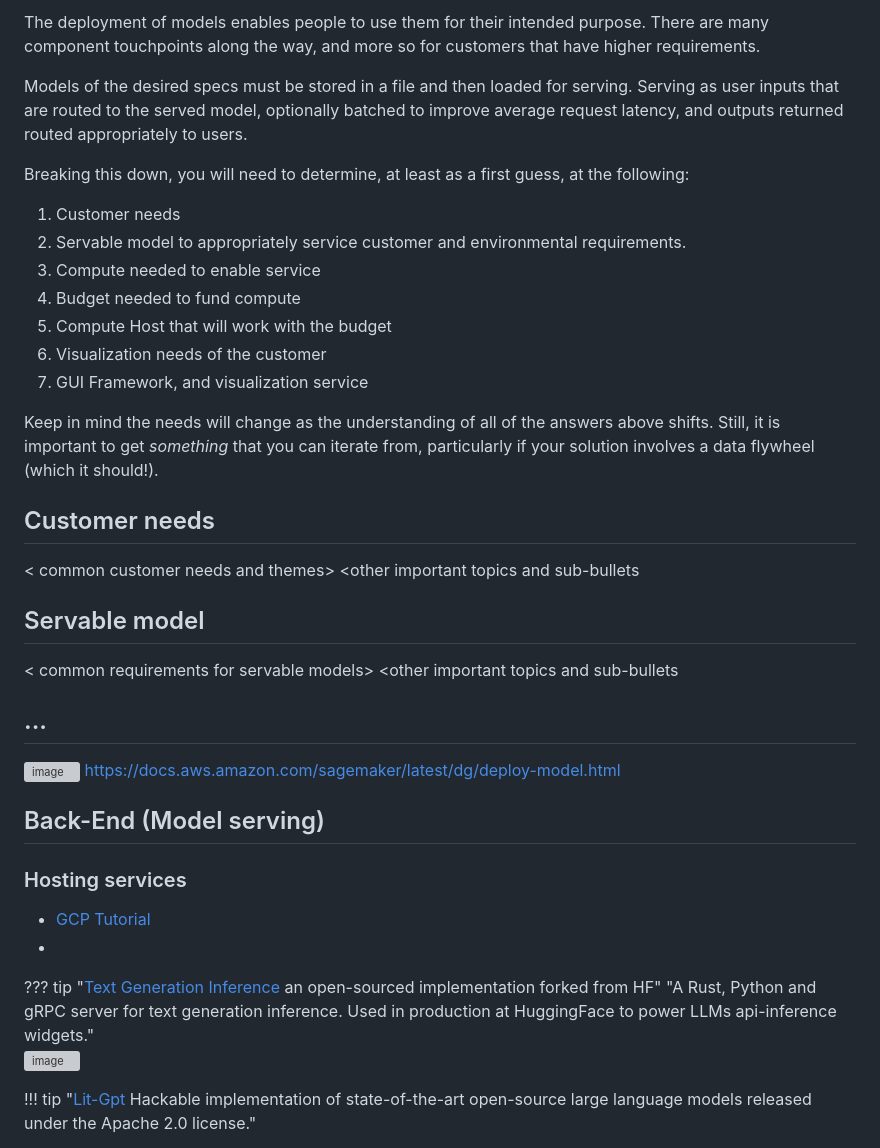
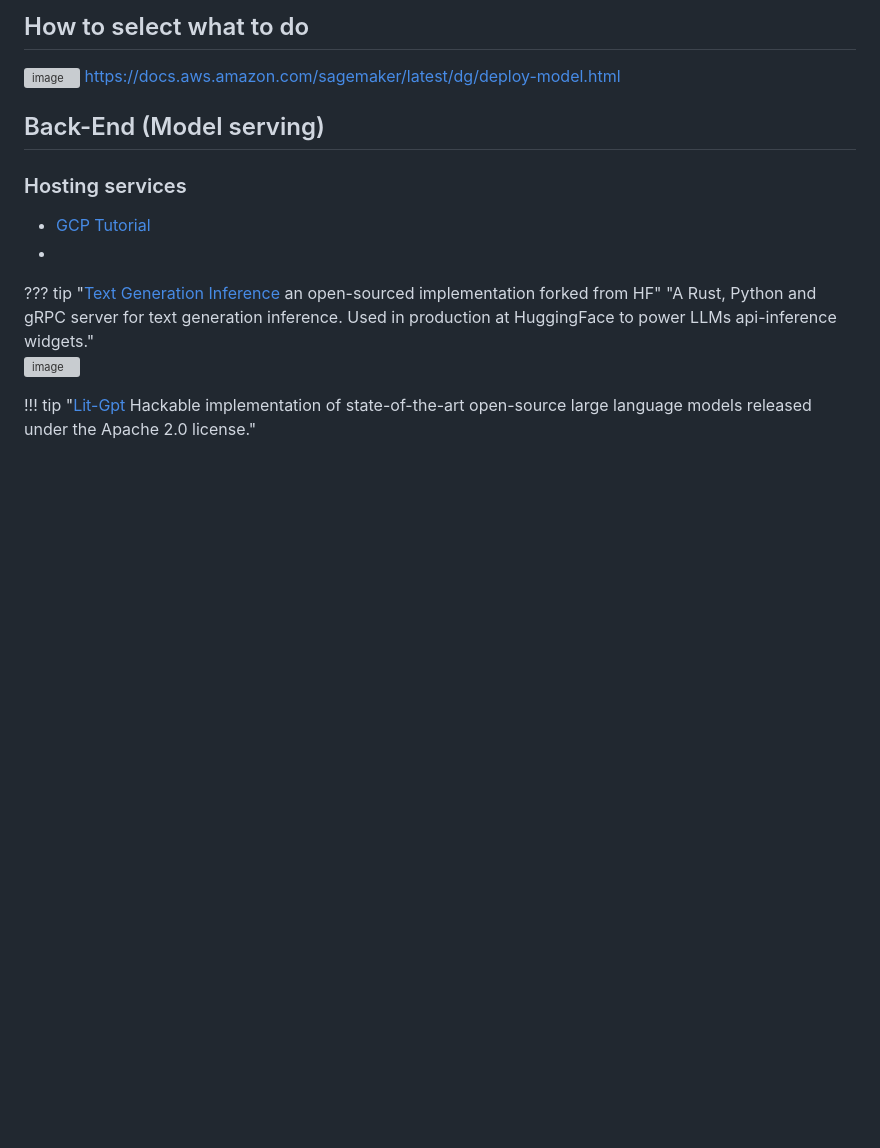
Before and after one commit to ianderrington/genai, a Markdown page: docs/Engineering/deployment.md, the part around one of its changes. Drawn GitHub-style; blank space fills up the shorter version; grey boxes are pictures that could not be loaded.

```diff
--- a/docs/Engineering/deployment.md
+++ b/docs/Engineering/deployment.md
@@ -1,28 +1,4 @@
-The deployment of models enables people to use them for their intended purpose. There are many component touchpoints along the way, and more so for customers that have higher requirements.
-
-Models of the desired specs must be stored in a file and then loaded for serving. Serving as user inputs that are routed to the served model, optionally batched to improve average request latency, and outputs returned routed appropriately to users.
-
-Breaking this down, you will need to determine, at least as a first guess, at the following:
-
-1. Customer needs
-2. Servable model to appropriately service customer and environmental requirements.
-3. Compute needed to enable service
-4. Budget needed to fund compute
-5. Compute Host that will work with the budget
-6. Visualization needs of the customer
-7. GUI Framework, and visualization service
-
-Keep in mind the needs will change as the understanding of all of the answers above shifts. Still, it is important to get _something_ that you can iterate from, particularly if your solution involves a data flywheel (which it should!).
-
-##  Customer needs
-< common customer needs and themes>
-<other important topics and sub-bullets
-
-## Servable model
-< common requirements for servable models>
-<other important topics and sub-bullets
-## ...
-
+## How to select what to do
 ![image](https://github.com/ianderrington/genai/assets/76016868/9b379996-e311-4b9b-a35e-9020702fa050)
 https://docs.aws.amazon.com/sagemaker/latest/dg/deploy-model.html
 
```
Also changed, not shown: other parts of docs/Engineering/deployment.md (+30 -0 lines).
